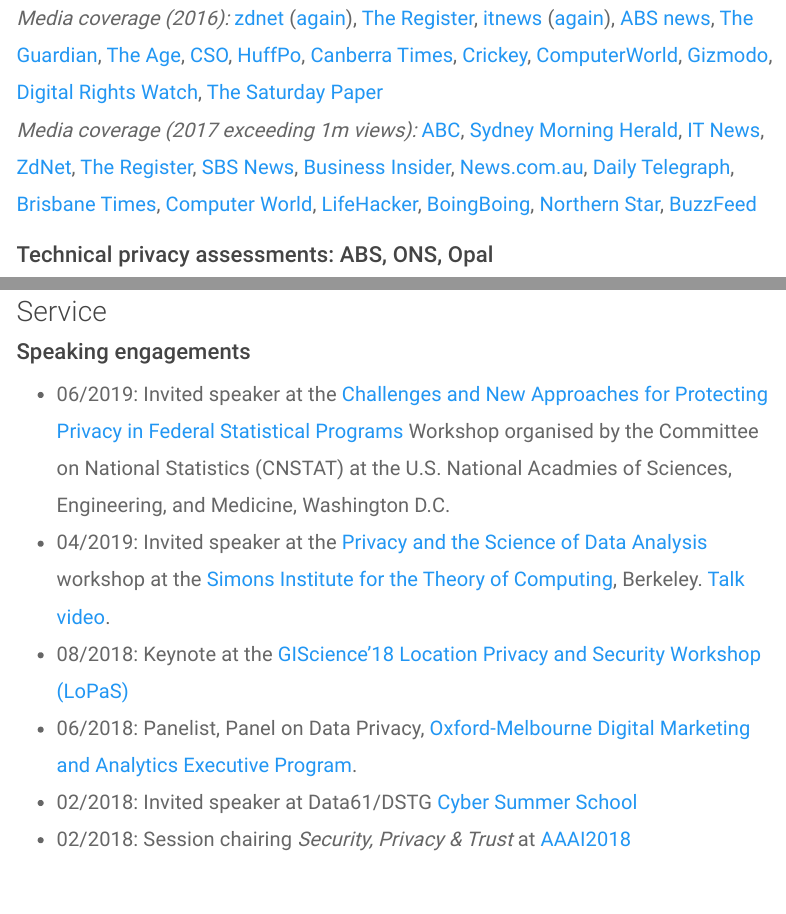
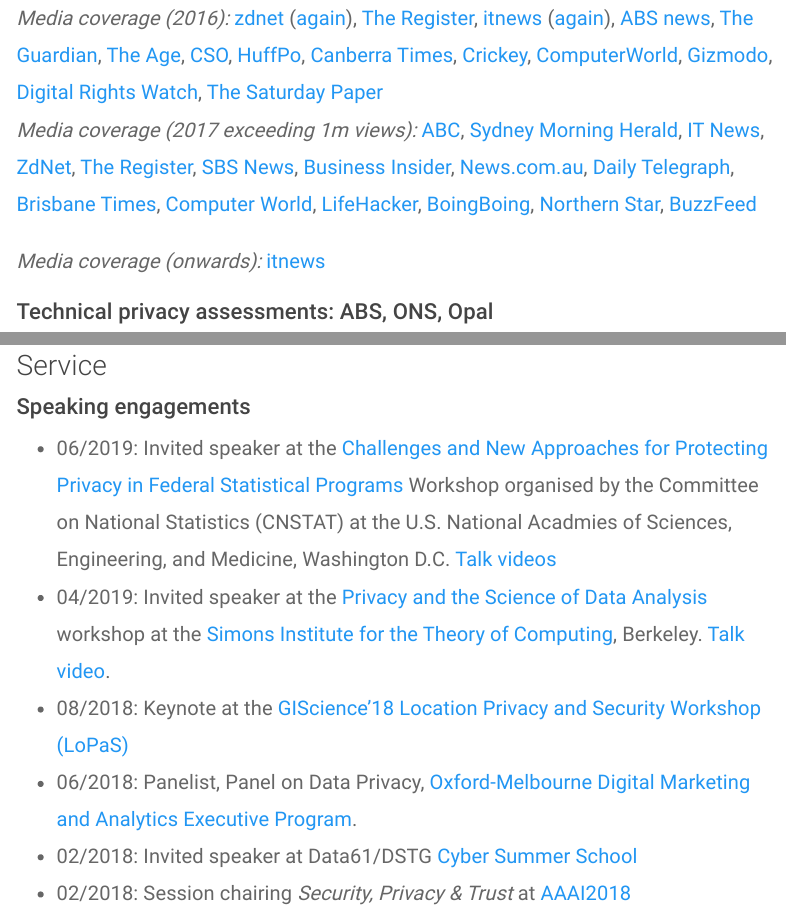
Before and after one commit to brubinstein/brubinstein.github.io, an R Markdown document (impact.Rmd): the page in a window 1100 px wide, from 2280 px down, and a second part further down, joined at a grey line. Rendered offline with R 4.5, knitr and Pandoc, with nearby package versions; menus at the side of the page are left out.

Commit message:
talks, graduation, paper link, news

```diff
--- a/impact.Rmd
+++ b/impact.Rmd
@@ -78,6 +78,8 @@
 [BoingBoing](https://boingboing.net/2017/12/21/encryption-attacks.html),
 [Northern Star](http://www.northernstar.com.au/news/one-in-10-australians-health-records-exposed-in-de/3293358/),
 [BuzzFeed](https://www.buzzfeed.com/ginarushton/your-medical-records-could-have-been-exposed-in-a-health?utm_term=.ahAm0J2mX#.jl3PWlAP6)
+
+_Media coverage (onwards):_ [itnews](https://www.itnews.com.au/news/easily-re-identified-anonymised-data-threatens-privacy-528657?utm_source=desktop&utm_medium=twitter&utm_campaign=share)
 
 ### Technical privacy assessments: ABS, ONS, Opal
 
@@ -173,7 +175,7 @@
 
 ### Speaking engagements
 
-* 06/2019: Invited speaker at the [Challenges and New Approaches for Protecting Privacy in Federal Statistical Programs](http://sites.nationalacademies.org/DBASSE/CNSTAT/challenges-and-new-approaches-for-protecting-privacy-in-federal-statistical-programs/index.htm) Workshop organised by the Committee on National Statistics (CNSTAT) at the U.S. National Acadmies of Sciences, Engineering, and Medicine, Washington D.C.
+* 06/2019: Invited speaker at the [Challenges and New Approaches for Protecting Privacy in Federal Statistical Programs](http://sites.nationalacademies.org/DBASSE/CNSTAT/challenges-and-new-approaches-for-protecting-privacy-in-federal-statistical-programs/index.htm) Workshop organised by the Committee on National Statistics (CNSTAT) at the U.S. National Acadmies of Sciences, Engineering, and Medicine, Washington D.C. [Talk videos](http://sites.nationalacademies.org/DBASSE/CNSTAT/DBASSE_193821)
 * 04/2019: Invited speaker at the [Privacy and the Science of Data Analysis](https://simons.berkeley.edu/privacy2019-2) workshop at the [Simons Institute for the Theory of Computing](https://simons.berkeley.edu/), Berkeley. [Talk video](https://www.youtube.com/watch?v=zgA9rzp1uRs).
 * 08/2018: Keynote at the [GIScience'18](http://giscience.org/) [Location Privacy and Security Workshop (LoPaS)](https://ptal-io.github.io/lopas2018/)
 * 06/2018: Panelist, Panel on Data Privacy, [Oxford-Melbourne Digital Marketing and Analytics Executive Program](https://www.sbs.ox.ac.uk/programmes/execed/dmap).
```
Also changed, not shown: bib/citations.bib (+2 -1 lines), group.Rmd (+1 -1 lines), group.html, impact.html, index.html, pubs.html.
